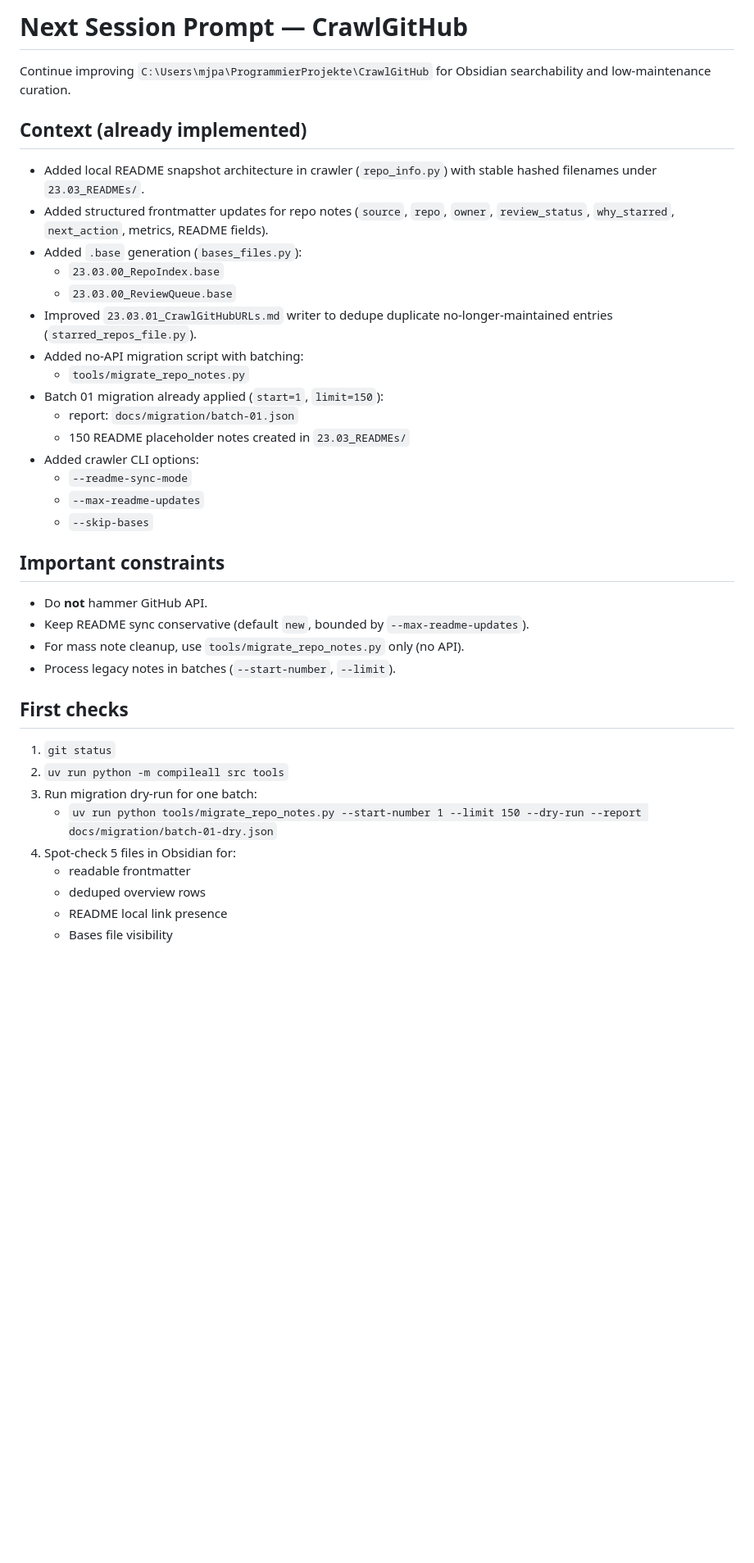
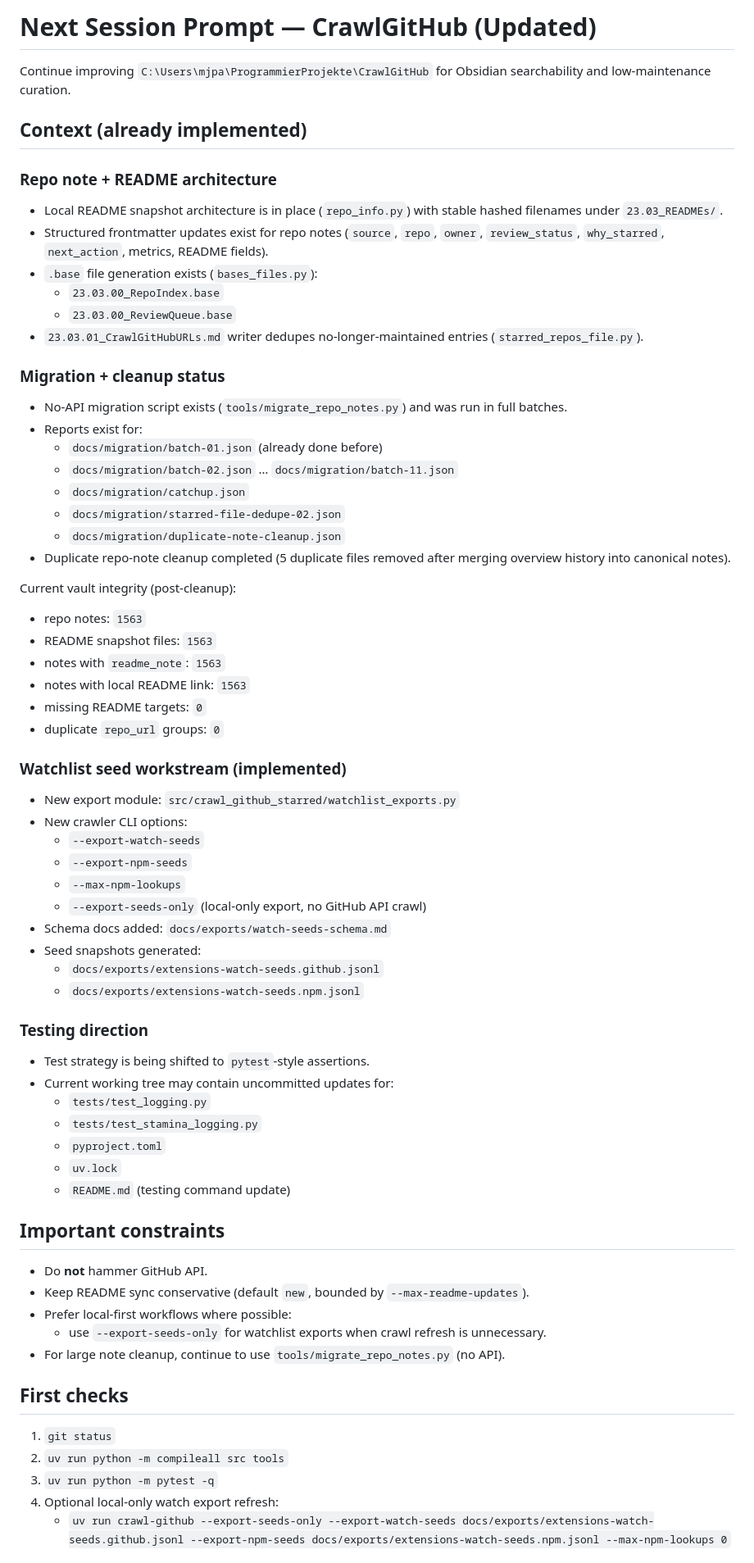
Before and after one commit to lightningRalf/CrawlGitHub, a Markdown page: next-session-prompt.md, the part around one of its changes. Shown at 82% size. GitHub-like rendering; blank space fills up the shorter version.

```diff
--- a/next-session-prompt.md
+++ b/next-session-prompt.md
@@ -1,41 +1,73 @@
-# Next Session Prompt — CrawlGitHub
+# Next Session Prompt — CrawlGitHub (Updated)
 
 Continue improving `C:\Users\mjpa\ProgrammierProjekte\CrawlGitHub` for Obsidian searchability and low-maintenance curation.
 
 ## Context (already implemented)
 
-- Added local README snapshot architecture in crawler (`repo_info.py`) with stable hashed filenames under `23.03_READMEs/`.
-- Added structured frontmatter updates for repo notes (`source`, `repo`, `owner`, `review_status`, `why_starred`, `next_action`, metrics, README fields).
-- Added `.base` generation (`bases_files.py`):
+### Repo note + README architecture
+
+- Local README snapshot architecture is in place (`repo_info.py`) with stable hashed filenames under `23.03_READMEs/`.
+- Structured frontmatter updates exist for repo notes (`source`, `repo`, `owner`, `review_status`, `why_starred`, `next_action`, metrics, README fields).
+- `.base` file generation exists (`bases_files.py`):
   - `23.03.00_RepoIndex.base`
   - `23.03.00_ReviewQueue.base`
-- Improved `23.03.01_CrawlGitHubURLs.md` writer to dedupe duplicate no-longer-maintained entries (`starred_repos_file.py`).
-- Added no-API migration script with batching:
-  - `tools/migrate_repo_notes.py`
-- Batch 01 migration already applied (`start=1`, `limit=150`):
-  - report: `docs/migration/batch-01.json`
-  - 150 README placeholder notes created in `23.03_READMEs/`
-- Added crawler CLI options:
-  - `--readme-sync-mode`
-  - `--max-readme-updates`
-  - `--skip-bases`
+- `23.03.01_CrawlGitHubURLs.md` writer dedupes no-longer-maintained entries (`starred_repos_file.py`).
+
+### Migration + cleanup status
+
+- No-API migration script exists (`tools/migrate_repo_notes.py`) and was run in full batches.
+- Reports exist for:
+  - `docs/migration/batch-01.json` (already done before)
+  - `docs/migration/batch-02.json` … `docs/migration/batch-11.json`
+  - `docs/migration/catchup.json`
+  - `docs/migration/starred-file-dedupe-02.json`
+  - `docs/migration/duplicate-note-cleanup.json`
+- Duplicate repo-note cleanup completed (5 duplicate files removed after merging overview history into canonical notes).
+
+Current vault integrity (post-cleanup):
+- repo notes: `1563`
+- README snapshot files: `1563`
+- notes with `readme_note`: `1563`
+- notes with local README link: `1563`
+- missing README targets: `0`
+- duplicate `repo_url` groups: `0`
+
+### Watchlist seed workstream (implemented)
+
+- New export module: `src/crawl_github_starred/watchlist_exports.py`
+- New crawler CLI options:
+  - `--export-watch-seeds`
+  - `--export-npm-seeds`
+  - `--max-npm-lookups`
+  - `--export-seeds-only` (local-only export, no GitHub API crawl)
+- Schema docs added: `docs/exports/watch-seeds-schema.md`
+- Seed snapshots generated:
+  - `docs/exports/extensions-watch-seeds.github.jsonl`
+  - `docs/exports/extensions-watch-seeds.npm.jsonl`
+
+### Testing direction
+
+- Test strategy is being shifted to `pytest`-style assertions.
+- Current working tree may contain uncommitted updates for:
+  - `tests/test_logging.py`
+  - `tests/test_stamina_logging.py`
+  - `pyproject.toml`
+  - `uv.lock`
+  - `README.md` (testing command update)
 
 ## Important constraints
 
 - Do **not** hammer GitHub API.
 - Keep README sync conservative (default `new`, bounded by `--max-readme-updates`).
-- For mass note cleanup, use `tools/migrate_repo_notes.py` only (no API).
-- Process legacy notes in batches (`--start-number`, `--limit`).
+- Prefer local-first workflows where possible:
+  - use `--export-seeds-only` for watchlist exports when crawl refresh is unnecessary.
+- For large note cleanup, continue to use `tools/migrate_repo_notes.py` (no API).
 
 ## First checks
 
 1. `git status`
 2. `uv run python -m compileall src tools`
-3. Run migration dry-run for one batch:
-   - `uv run python tools/migrate_repo_notes.py --start-number 1 --limit 150 --dry-run --report docs/migration/batch-01-dry.json`
-4. Spot-check 5 files in Obsidian for:
-   - readable frontmatter
-   - deduped overview rows
-   - README local link presence
-   - Bases file visibility
+3. `uv run python -m pytest -q`
+4. Optional local-only watch export refresh:
+   - `uv run crawl-github --export-seeds-only --export-watch-seeds docs/exports/extensions-watch-seeds.github.jsonl --export-npm-seeds docs/exports/extensions-watch-seeds.npm.jsonl --max-npm-lookups 0`
 
```
Also changed, not shown: other parts of next-session-prompt.md (+39 -92 lines).
